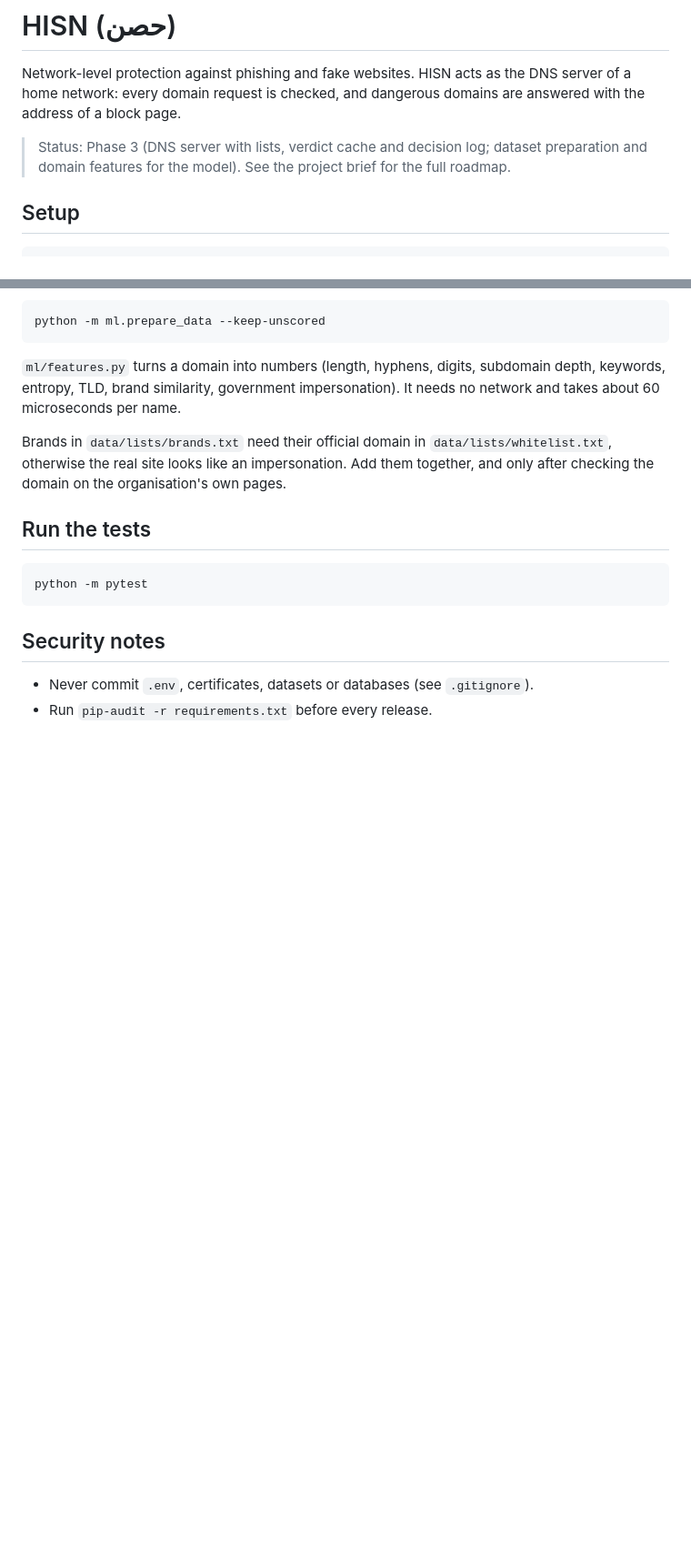
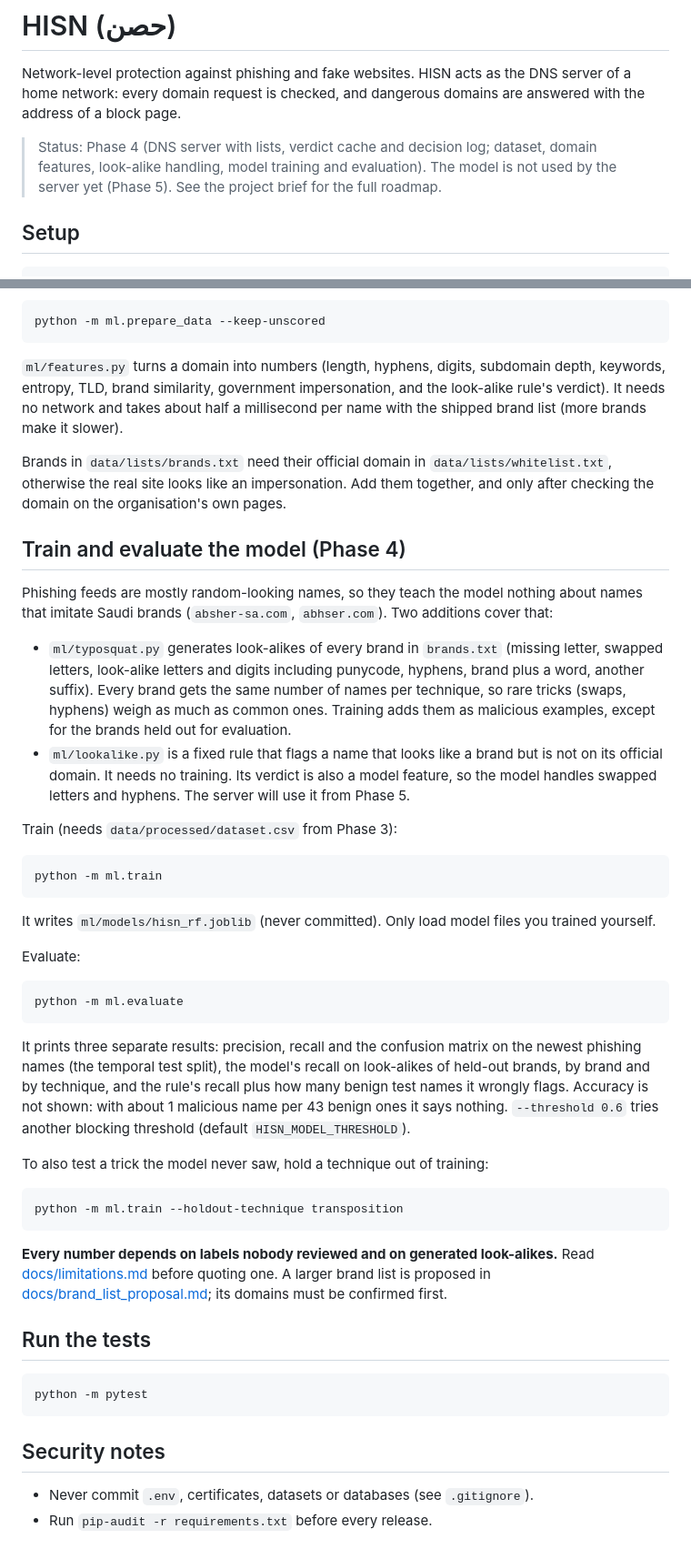
Before and after one commit to HoorFawaz/HISN, a Markdown page: README.md, 2 parts joined by grey strips. Shown at 91% size. Rendered like a GitHub page; blank space fills up the shorter version.

Commit message:
docs: document phase 4 usage

````diff
--- a/README.md
+++ b/README.md
@@ -4,7 +4,7 @@ Network-level protection against phishing and fake websites. HISN acts as the DN
 server of a home network: every domain request is checked, and dangerous domains
 are answered with the address of a block page.
 
-> Status: Phase 3 (DNS server with lists, verdict cache and decision log; dataset preparation and domain features for the model). See the project brief for the full roadmap.
+> Status: Phase 4 (DNS server with lists, verdict cache and decision log; dataset, domain features, look-alike handling, model training and evaluation). The model is not used by the server yet (Phase 5). See the project brief for the full roadmap.
 
 ## Setup
 
@@ -108,10 +108,55 @@ python -m ml.prepare_data --keep-unscored
 ```
 
 `ml/features.py` turns a domain into numbers (length, hyphens, digits, subdomain depth, keywords, entropy, TLD, brand similarity,
-government impersonation). It needs no network and takes about 60 microseconds per name.
+government impersonation, and the look-alike rule's verdict). It needs no network and takes about half a millisecond per name
+with the shipped brand list (more brands make it slower).
 
 Brands in `data/lists/brands.txt` need their official domain in `data/lists/whitelist.txt`, otherwise the real site looks like
 an impersonation. Add them together, and only after checking the domain on the organisation's own pages.
+
+## Train and evaluate the model (Phase 4)
+
+Phishing feeds are mostly random-looking names, so they teach the model nothing about names that
+imitate Saudi brands (`absher-sa.com`, `abhser.com`). Two additions cover that:
+
+- `ml/typosquat.py` generates look-alikes of every brand in `brands.txt` (missing letter, swapped
+  letters, look-alike letters and digits including punycode, hyphens, brand plus a word, another
+  suffix). Every brand gets the same number of names per technique, so rare tricks (swaps, hyphens)
+  weigh as much as common ones. Training adds them as malicious examples, except for the brands held
+  out for evaluation.
+- `ml/lookalike.py` is a fixed rule that flags a name that looks like a brand but is not on its
+  official domain. It needs no training. Its verdict is also a model feature, so the model handles
+  swapped letters and hyphens. The server will use it from Phase 5.
+
+Train (needs `data/processed/dataset.csv` from Phase 3):
+
+```bash
+python -m ml.train
+```
+
+It writes `ml/models/hisn_rf.joblib` (never committed). Only load model files you trained yourself.
+
+Evaluate:
+
+```bash
+python -m ml.evaluate
+```
+
+It prints three separate results: precision, recall and the confusion matrix on the newest phishing
+names (the temporal test split), the model's recall on look-alikes of held-out brands, by brand and
+by technique, and the rule's recall plus how many benign test names it wrongly flags. Accuracy is not
+shown: with about 1 malicious name per 43 benign ones it says nothing. `--threshold 0.6` tries another
+blocking threshold (default `HISN_MODEL_THRESHOLD`).
+
+To also test a trick the model never saw, hold a technique out of training:
+
+```bash
+python -m ml.train --holdout-technique transposition
+```
+
+**Every number depends on labels nobody reviewed and on generated look-alikes.** Read
+[docs/limitations.md](docs/limitations.md) before quoting one. A larger brand list is proposed in
+[docs/brand_list_proposal.md](docs/brand_list_proposal.md); its domains must be confirmed first.
 
 ## Run the tests
 
````
